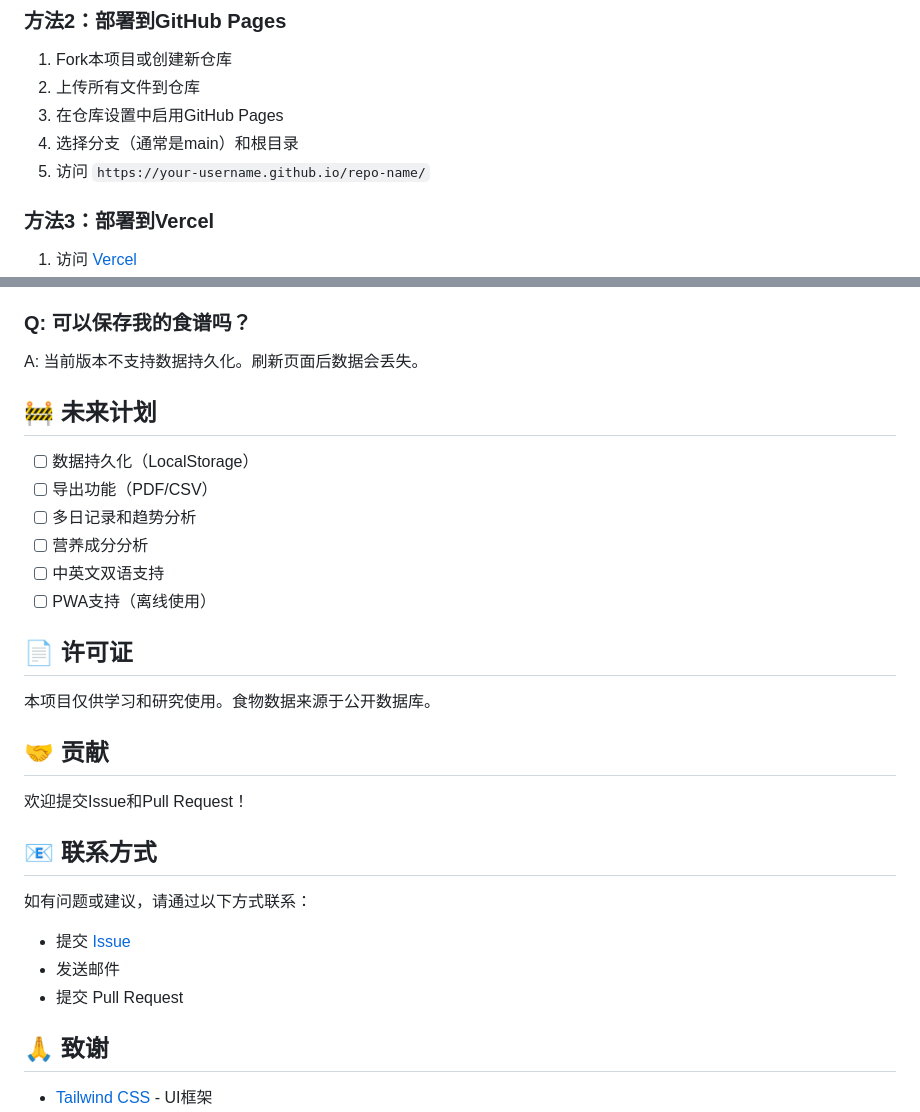
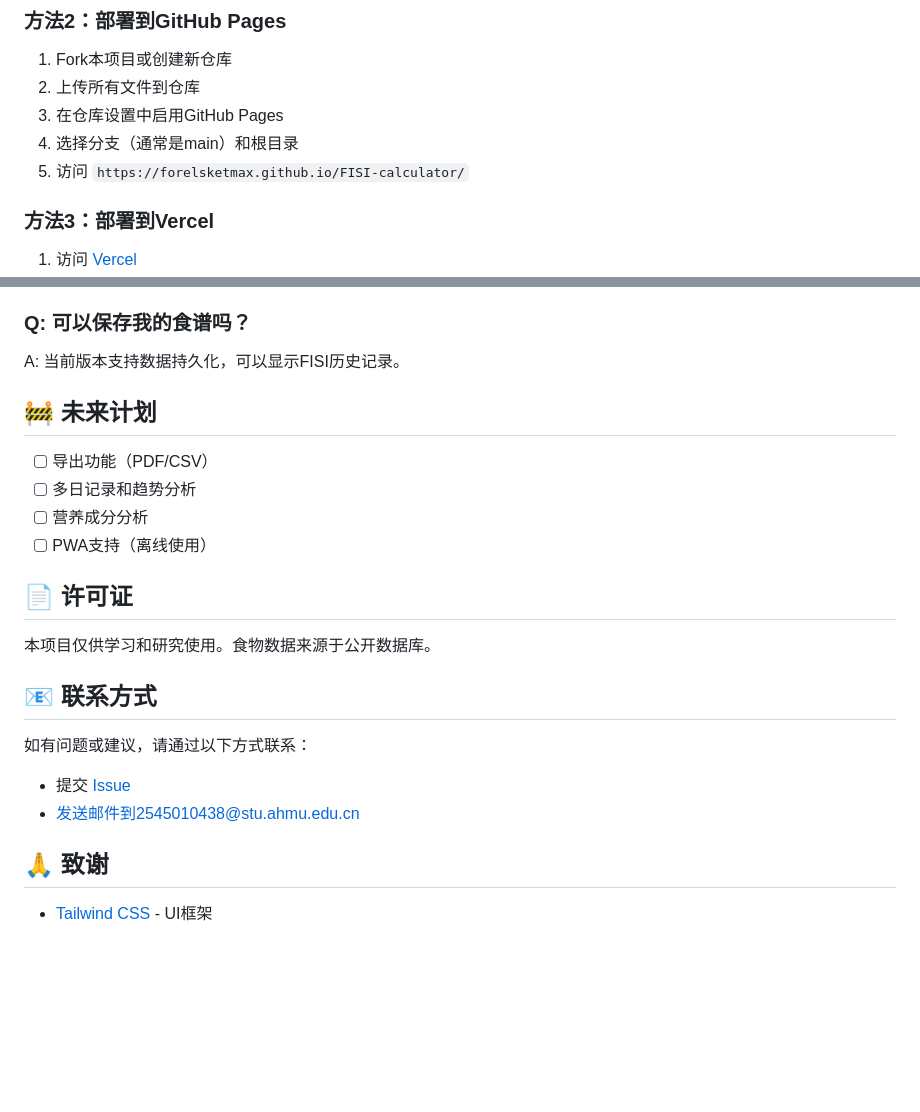
Before and after one commit to Forelsketmax/FISI-calculator, a Markdown page: README.md, 2 parts joined by grey strips. Rendered like a GitHub page; blank space fills up the shorter version.

```diff
--- a/README.md
+++ b/README.md
@@ -57,7 +57,7 @@ php -S localhost:8000
 2. 上传所有文件到仓库
 3. 在仓库设置中启用GitHub Pages
 4. 选择分支（通常是main）和根目录
-5. 访问 `https://your-username.github.io/repo-name/`
+5. 访问 `https://forelsketmax.github.io/FISI-calculator/`
 
 ### 方法3：部署到Vercel
 
@@ -176,31 +176,26 @@ A: 请检查：
 - 检查浏览器控制台的错误信息
 
 ### Q: 可以保存我的食谱吗？
-A: 当前版本不支持数据持久化。刷新页面后数据会丢失。
+A: 当前版本支持数据持久化，可以显示FISI历史记录。
 
 ## 🚧 未来计划
 
-- [ ] 数据持久化（LocalStorage）
 - [ ] 导出功能（PDF/CSV）
 - [ ] 多日记录和趋势分析
 - [ ] 营养成分分析
-- [ ] 中英文双语支持
 - [ ] PWA支持（离线使用）
 
 ## 📄 许可证
 
 本项目仅供学习和研究使用。食物数据来源于公开数据库。
 
-## 🤝 贡献
 
-欢迎提交Issue和Pull Request！
 
 ## 📧 联系方式
 
 如有问题或建议，请通过以下方式联系：
-- 提交 [Issue](https://github.com/your-username/fisi-calculator/issues)
-- 发送邮件
-- 提交 Pull Request
+- 提交 [Issue](https://github.com/Forelsketmax/FISI-calculator/issues)
+- 发送邮件到2545010438@stu.ahmu.edu.cn
 
 ## 🙏 致谢
 
```
